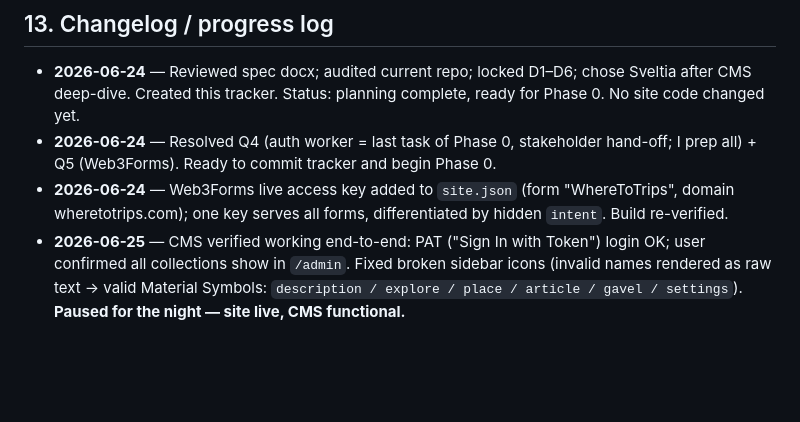
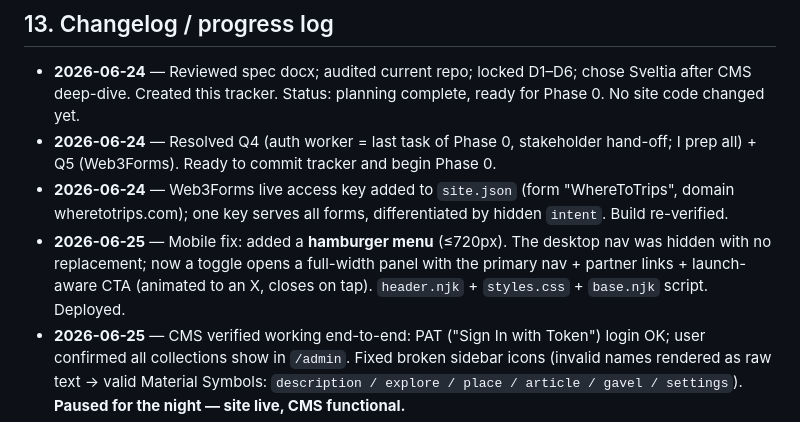
Before and after one commit to vinnyfratto/WhereToTrips-Website, a Markdown page: WhereToTrips_Website_Build.md, the part around the change. GitHub-like rendering; blank space fills up the shorter version.

Commit message:
Tracker: log mobile hamburger menu

```diff
--- a/WhereToTrips_Website_Build.md
+++ b/WhereToTrips_Website_Build.md
@@ -491,6 +491,7 @@ Sitemap: https://wheretotrips.com/sitemap.xml
 - **2026-06-24** — Reviewed spec docx; audited current repo; locked D1–D6; chose Sveltia after CMS deep-dive. Created this tracker. Status: planning complete, ready for Phase 0. No site code changed yet.
 - **2026-06-24** — Resolved Q4 (auth worker = last task of Phase 0, stakeholder hand-off; I prep all) + Q5 (Web3Forms). Ready to commit tracker and begin Phase 0.
 - **2026-06-24** — Web3Forms live access key added to `site.json` (form "WhereToTrips", domain wheretotrips.com); one key serves all forms, differentiated by hidden `intent`. Build re-verified.
+- **2026-06-25** — Mobile fix: added a **hamburger menu** (≤720px). The desktop nav was hidden with no replacement; now a toggle opens a full-width panel with the primary nav + partner links + launch-aware CTA (animated to an X, closes on tap). `header.njk` + `styles.css` + `base.njk` script. Deployed.
 - **2026-06-25** — CMS verified working end-to-end: PAT ("Sign In with Token") login OK; user confirmed all collections show in `/admin`. Fixed broken sidebar icons (invalid names rendered as raw text → valid Material Symbols: `description / explore / place / article / gavel / settings`). **Paused for the night — site live, CMS functional.**
 - **2026-06-25** — **CMS config caught up to the full site.** The Phase-0 scaffold only registered Home; expanded `config.yml` to 14 editable pages (shared anchored section palette incl. `collection_grid` + `contact_form`) + Travel Vibes / Destinations / Insights folder collections (add-remove) + Legal + Settings. Validated YAML via js-yaml. Deployed (f326157). Editors now see the whole site at `/admin`, not just Home.
 - **2026-06-25** — **WENT LIVE.** Synced lockfile to 1.1.0, set CMS auth to PAT-first, fast-forwarded `main` → `89af2ce`, pushed → GitHub Pages deploy (run 28148964130). The full Phases 0–2 site replaces the old single-page site at wheretotrips.com. App policies at `/privacy/` `/terms/` and `/vibes-engine/` preserved.
```
